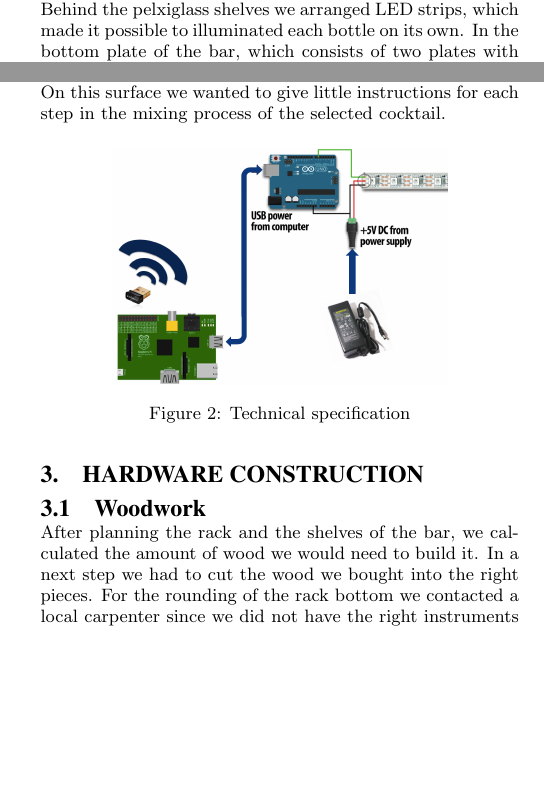
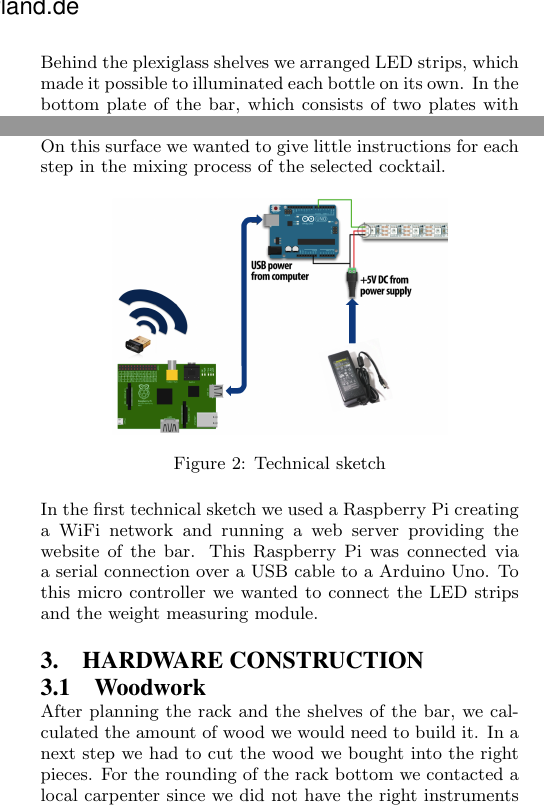
Before and after one commit to MaikeM/CocktailPi, a LaTeX paper (Documentation/sigproc-sp.tex): two parts of the columns of page 1 of 4, joined at a grey line, cut so that both start at the same text, the shorter picture padded with empty space. Compiled offline with pdfLaTeX.

Commit message:
technical sketch

```diff
--- a/Documentation/sigproc-sp.tex
+++ b/Documentation/sigproc-sp.tex
@@ -162,16 +143,18 @@ The idea behind Bar Dude is a cocktail bar that guides people through the single
 \captionof{figure}{Sketch of the bar}\label{fig:bar_inventor}%      only if needed
 \end{minipage}
 
-In our approach we planed a bar with Adobe Inventor, which was designed with two plexiglass shelves each with room for six bottles. Under the lowermost shelf we planed to place the cocktail glasses, the ice bucket and the cocktail shaker. Behind the pelxiglass shelves we arranged LED strips, which made it possible to illuminated each bottle on its own.
+In our approach we planed a bar with Adobe Inventor, which was designed with two plexiglass shelves each with room for six bottles. Under the lowermost shelf we planed to place the cocktail glasses, the ice bucket and the cocktail shaker. Behind the plexiglass shelves we arranged LED strips, which made it possible to illuminated each bottle on its own.
 In the bottom plate of the bar, which consists of two plates with a cavity between them, we integrated a weight measuring module, so that the bar is able to know how much of each ingredient the user already filled in the glass. To do so the bar uses LED strips under the weight module to give exacted feedback.
 Furthermore the cavity of the bottom plate made it possible to stow all electronics inside the bar so that the user does not see any wiring unless the raspberry pi surface. On this surface we wanted to give little instructions for each step in the mixing process of the selected cocktail.
 
 \begin{figure}[htbp]
   \centering
      \includegraphics[width=0.7\linewidth]{pictures/technical.png}
-  \caption{Technical specification}
+  \caption{Technical sketch}
   \label{fig:technical}
 \end{figure}
+
+In the first technical sketch we used a Raspberry Pi creating a WiFi network and running a web server providing the website of the bar. This Raspberry Pi was connected via a serial connection over a USB cable to a Arduino Uno. To this micro controller we wanted to connect the LED strips and the weight measuring module.
 
 \section{Hardware Construction}
 \subsection{Woodwork}
```
Also changed, not shown: Documentation/sigproc-sp.tex (19 more changed lines).
